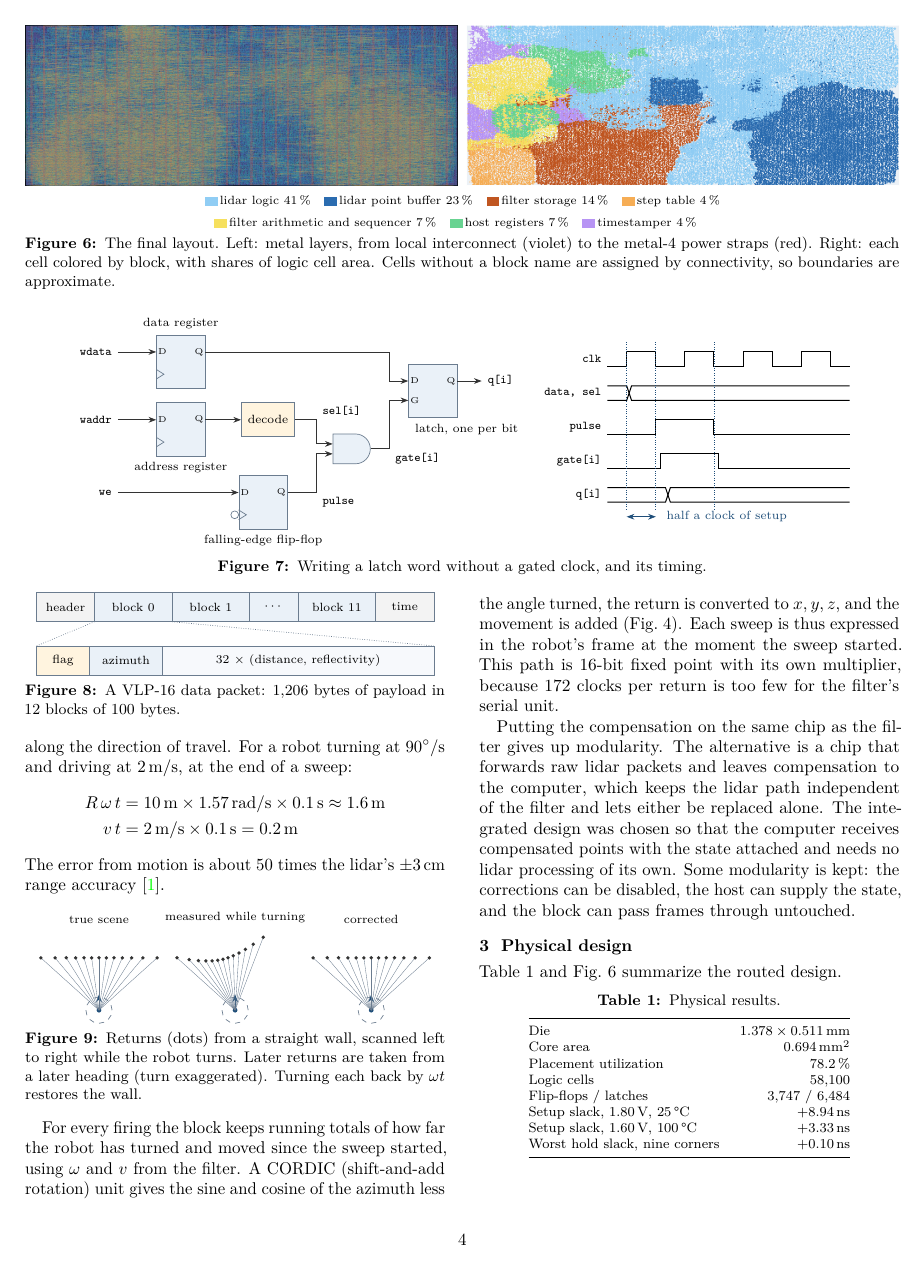
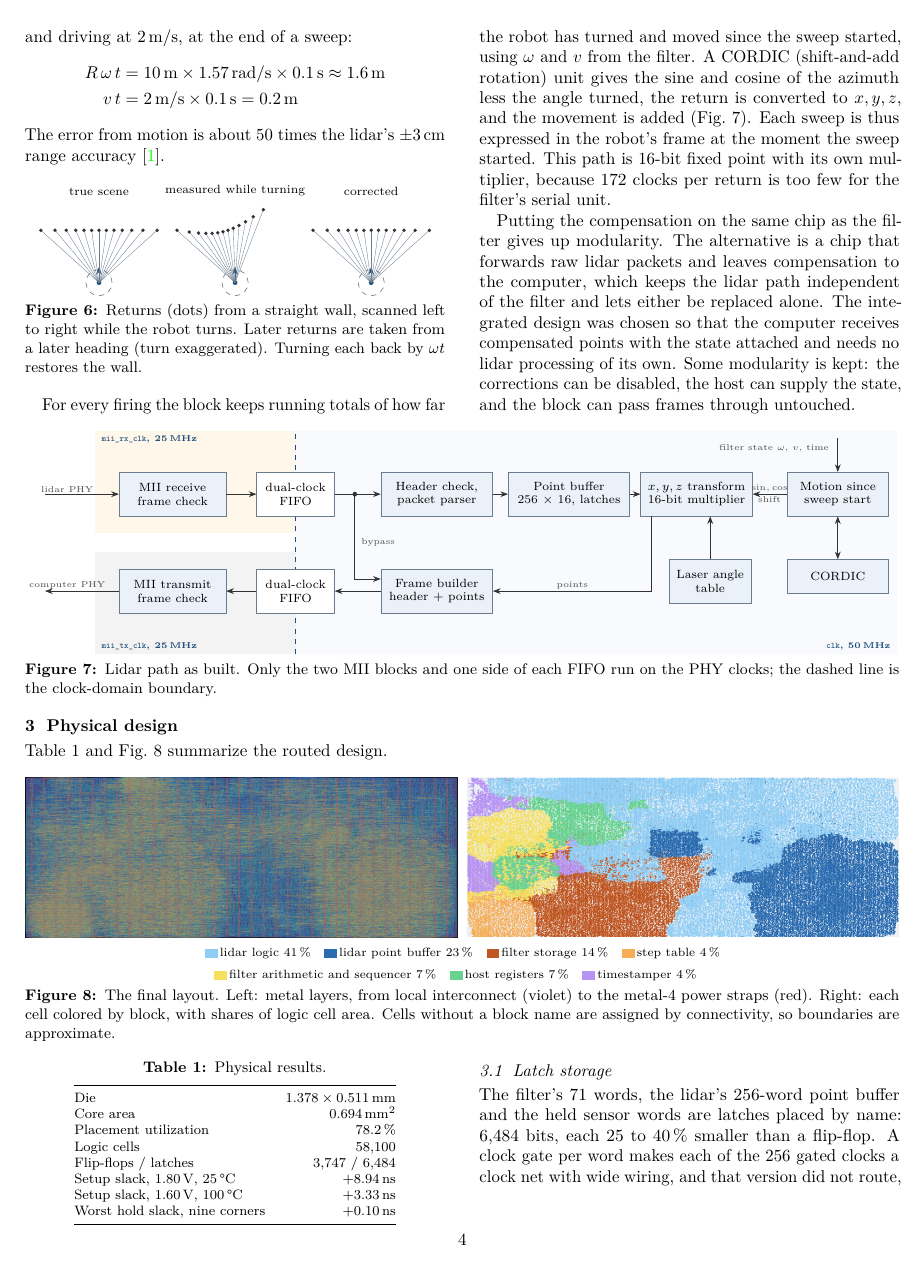
Before and after one commit to umigv/UMARV-SensorFusion, a LaTeX document (docs/report/sensor_fusion_chip_report.tex): page 4 of 7. Compiled offline with pdfLaTeX.

Commit message:
Design report: place every figure under its text, redraw the lidar path with clock domains
Co-Authored-By: Claude Fable 5.2 <noreply@anthropic.com>

```diff
--- a/docs/report/sensor_fusion_chip_report.tex
+++ b/docs/report/sensor_fusion_chip_report.tex
@@ -1,6 +1,6 @@
 % UMARV sensor fusion chip: design report.
 % Build: pdflatex sensor_fusion_chip_report.tex   (run twice for references)
-\documentclass[10pt,letterpaper,twocolumn]{article}
+\documentclass[10pt,letterpaper]{article}
 \usepackage[T1]{fontenc}
 \usepackage{lmodern}
 \usepackage[margin=0.7in,top=0.7in,bottom=0.8in,columnsep=0.28in]{geometry}
@@ -14,6 +14,8 @@
 \usepackage{tikz}
 \usepackage{graphicx}
 \usepackage{float}
+\usepackage{multicol}
+\setlength{\columnsep}{0.28in}\setlength{\multicolsep}{4pt}
 \usetikzlibrary{arrows.meta,positioning,fit,calc,backgrounds,circuits.logic.US}
 \usepackage[colorlinks,linkcolor=black,urlcolor=black]{hyperref}
 
@@ -377,4 +364,3 @@ the program evaluated in Section~\ref{sec:eval} is the one on the chip.
 
 
 
-\begin{figure*}[t]
@@ -381,3 +404,107 @@ the program evaluated in Section~\ref{sec:eval} is the one on the chip.
+For a robot turning at $90^\circ$/s and driving at 2\,m/s, at the end of a sweep:
+\begin{align*}
+R\,\omega\,t &= 10\,\text{m}\times1.57\,\text{rad/s}\times0.1\,\text{s}\approx 1.6\,\text{m}\\
+v\,t &= 2\,\text{m/s}\times0.1\,\text{s}=0.2\,\text{m}
+\end{align*}
+The error from motion is about 50 times the lidar's $\pm3$\,cm range accuracy~\cite{puck}.
+
+\begin{figure}[H]
+\centering
+\begin{tikzpicture}[x=5.4mm,y=5.4mm,font=\scriptsize]
+  \foreach \ox/\ttl/\k in {0/{true scene}/0, 5.2/{measured while turning}/0.28, 10.4/{corrected}/0} {
+    \begin{scope}[shift={(\ox,0)}]
+      \node[anchor=south] at (0,3.1) {\ttl};
+      \draw[rule,dashed] (0,0) circle (0.5);
+      \fill[accent] (0,0) circle (1.4pt); \draw[accent,->] (0,0) -- (0,0.6);
+      \foreach \a in {-48,-40,...,48} {\draw[rule,very thin] (0,0) -- ({2/cos(\a)*sin(\a-\k*(\a+48))},{2/cos(\a)*cos(\a-\k*(\a+48))});
+        \fill[black!80] ({2/cos(\a)*sin(\a-\k*(\a+48))},{2/cos(\a)*cos(\a-\k*(\a+48))}) circle (1.1pt);}
+    \end{scope}}
+\end{tikzpicture}
+\caption{Returns (dots) from a straight wall, scanned left to right while the robot turns. Later
+returns are taken from a later heading (turn exaggerated). Turning each back by $\omega t$
+restores the wall.}
+\label{fig:smear}
+\end{figure}
+
+
+
+
+
+
+
+
+
+
+
+For every firing the block keeps running totals of how far the robot has turned and moved since
+the sweep started, using $\omega$ and $v$ from the filter. A CORDIC (shift-and-add rotation) unit
+gives the sine and cosine of the azimuth less the angle turned, the return is converted to
+$x,y,z$, and the movement is added (Fig.~\ref{fig:lidar}). Each sweep is thus expressed in the
+robot's frame at the moment the sweep started. This path is 16-bit fixed point with its own
+multiplier, because 172 clocks per return is too few for the filter's serial unit.
+
+Putting the compensation on the same chip as the filter gives up modularity. The alternative is
+a chip that forwards raw lidar packets and leaves compensation to the computer, which keeps the
+lidar path independent of the filter and lets either be replaced alone. The integrated design
+was chosen so that the computer receives compensated points with the state attached and needs no
+lidar processing of its own. Some modularity is kept: the corrections can be disabled, the host can supply the state, and the
+block can pass frames through untouched.
+
+\end{multicols}
+\begin{figure}[H]
+\centering
+\begin{tikzpicture}[x=0.94mm,y=1mm,font=\scriptsize]
+  \tikzset{w/.style={->,draw=black!80,line width=0.5pt},bl/.style={font=\tiny,text=black!70,inner sep=1pt},
+           b/.style={draw=rule,fill=blk,align=center,inner sep=2pt,minimum height=9mm},
+           dom/.style={font=\tiny\bfseries,text=accent,inner sep=1pt}}
+  % clock domains
+  \fill[ctl!70] (0,2) rectangle (44,23); \fill[ext] (0,-23) rectangle (44,-2);
+  \fill[blk!35] (44,-23) rectangle (176,23);
+  \draw[accent,dashed,line width=0.6pt] (44,-23) -- (44,23);
+  \node[dom,anchor=north west] at (1,22.5) {\texttt{mii\_rx\_clk}, 25\,MHz};
+  \node[dom,anchor=south west] at (1,-22.5) {\texttt{mii\_tx\_clk}, 25\,MHz};
+  \node[dom,anchor=south east] at (175,-22.5) {\texttt{clk}, 50\,MHz};
+  % PHY-side blocks
+  \node[b,minimum width=22mm] (rx) at (17,10) {MII receive\\frame check};
+  \node[b,minimum width=22mm] (tx) at (17,-10) {MII transmit\\frame check};
+  \node[b,fill=white,minimum width=16mm] (f1) at (44,10) {dual-clock\\FIFO};
+  \node[b,fill=white,minimum width=16mm] (f2) at (44,-10) {dual-clock\\FIFO};
+  % core
+  \node[b,minimum width=23mm] (pp) at (75,10) {Header check,\\packet parser};
+  \node[b,minimum width=25mm] (pb) at (104,10) {Point buffer\\256 $\times$ 16, latches};
+  \node[b,minimum width=23mm] (xyz) at (132,10) {$x,y,z$ transform\\16-bit multiplier};
+  \node[b,minimum width=23mm] (fb) at (75,-10) {Frame builder\\header + points};
+  \node[b,minimum width=17mm] (lt) at (135,-8) {Laser angle\\table};
+  \node[b,minimum width=21mm] (mo) at (163,10) {Motion since\\sweep start};
+  \node[b,minimum width=21mm,minimum height=7mm] (co) at (163,-7) {CORDIC};
+  \draw[w] (-11,10) -- node[bl,above,pos=0.3]{lidar PHY} (rx);
+  \draw[w] (tx) -- node[bl,above,pos=0.7]{computer PHY} (-11,-10);
+  \draw[w] (rx) -- (f1); \draw[w] (f1) -- (pp); \draw[w] (pp) -- (pb); \draw[w] (pb) -- (xyz);
+  \draw[w] (mo) -- node[bl,above]{$\sin,\cos$} node[bl,below]{shift} (xyz);
+  \draw[w,<->] (mo) -- (co); \draw[w] (lt) -- (lt|-xyz.south);
+  \draw[w] ($(xyz.south west)+(2.5,0)$) |- node[bl,pos=0.75,above]{points} (fb.east);
+  \draw[w] (fb) -- (f2); \draw[w] (f2) -- (tx);
+  \fill[black!80] (57,10) circle (0.5); \draw[w] (57,10) -- (57,-7.5) -- (fb.west|-0,-7.5);
+  \node[bl,anchor=west] at (58,0) {bypass};
+  \draw[w] (163,21.5) -- (mo.north); \node[bl,anchor=east] at (161.5,19.5) {filter state $\omega$, $v$, time};
+\end{tikzpicture}
+\caption{Lidar path as built. Only the two MII blocks and one side of each FIFO run on the PHY
+clocks; the dashed line is the clock-domain boundary.}
+\label{fig:lidar}
+\end{figure}
+\begin{multicols}{2}
+
+
+
+
+\section{Physical design}
+
+
+
+Table~\ref{tab:pd} and Fig.~\ref{fig:layout} summarize the routed design.
+
+\end{multicols}
+\begin{figure}[H]
 \centering
 \includegraphics[width=0.495\linewidth]{dieshot.jpg}\hfill\includegraphics[width=0.495\linewidth]{floorplan.png}\\[3pt]
 {\scriptsize
@@ -390,6 +517,32 @@ the program evaluated in Section~\ref{sec:eval} is the one on the chip.
 straps (red). Right: each cell colored by block, with shares of logic cell area. Cells without
 a block name are assigned by connectivity, so boundaries are approximate.}
 \label{fig:layout}
-\end{figure*}
+\end{figure}
+\begin{multicols}{2}
 
-\begin{figure*}[t]
+
+\begin{table}[H]
+\centering\footnotesize
+\caption{Physical results.}
+\label{tab:pd}
+\begin{tabular}{@{}lr@{}}
+\toprule
+Die & $1.378\times0.511$\,mm\\
+Core area & 0.694\,mm$^2$\\
+Placement utilization & 78.2\,\%\\
+Logic cells & 58,100\\
+Flip-flops / latches & 3,747 / 6,484\\
+Setup slack, 1.80\,V, 25\,\textdegree C & $+8.94$\,ns\\
+Setup slack, 1.60\,V, 100\,\textdegree C & $+3.33$\,ns\\
+Worst hold slack, nine corners & $+0.10$\,ns\\
+\bottomrule
+\end{tabular}
+\end{table}
+
+
+
+\subsection{Latch storage}
+
+The filter's 71 words, the lidar's 256-word point buffer and the held sensor words are latches
+placed by name: 6,484 bits, each 25 to 40\,\% smaller than a flip-flop. A clock gate per word makes each of the 256 gated clocks a clock net with wide wiring, and that
+version did not route, so the design gates no clock (Fig.~\ref{fig:latch}). One falling-edge
@@ -396,3 +552,7 @@ a block name are assigned by connectivity, so boundaries are approximate.}
+construction.
+
+\end{multicols}
+\begin{figure}[H]
 \centering
 \begin{tikzpicture}[circuit logic US,x=1mm,y=1mm,font=\scriptsize]
   \newcommand{\cell}[4]{% name, center, lower-left label, bubble (0/1)
@@ -447,15 +599,0 @@ sweep of about 29,000 returns takes 100\,ms.
-\begin{figure}[!htb]
-\centering
-\begin{tikzpicture}[x=1mm,y=1mm,font=\scriptsize]
-  \draw[fill=ext,draw=rule] (0,0) rectangle (12,6) node[midway]{header};
-  \draw[fill=blk,draw=rule] (12,0) rectangle (28,6) node[midway]{block 0};
-  \draw[fill=blk,draw=rule] (28,0) rectangle (44,6) node[midway]{block 1};
-  \draw[fill=blk,draw=rule] (44,0) rectangle (54,6) node[midway]{$\cdots$};
-  \draw[fill=blk,draw=rule] (54,0) rectangle (70,6) node[midway]{block 11};
-  \draw[fill=ext,draw=rule] (70,0) rectangle (82,6) node[midway]{time};
-  \draw[rule,densely dotted] (12,0) -- (0,-5); \draw[rule,densely dotted] (28,0) -- (82,-5);
-  \draw[fill=ctl,draw=rule] (0,-11) rectangle (11,-5) node[midway]{flag};
-  \draw[fill=blk,draw=rule] (11,-11) rectangle (26,-5) node[midway]{azimuth};
-  \draw[fill=blk!40,draw=rule] (26,-11) rectangle (82,-5) node[midway]{32 $\times$ (distance, reflectivity)};
-\end{tikzpicture}
-\caption{A VLP-16 data packet: 1,206 bytes of payload in 12 blocks of 100 bytes.}
@@ -471,75 +599,0 @@ used as one scan from one pose (Fig.~\ref{fig:smear}). A return at range $R$, ta
-into the sweep, is displaced by $R\,\omega\,t$ sideways and $v\,t$ along the direction of travel.
-For a robot turning at $90^\circ$/s and driving at 2\,m/s, at the end of a sweep:
-\begin{align*}
-R\,\omega\,t &= 10\,\text{m}\times1.57\,\text{rad/s}\times0.1\,\text{s}\approx 1.6\,\text{m}\\
-v\,t &= 2\,\text{m/s}\times0.1\,\text{s}=0.2\,\text{m}
-\end{align*}
-The error from motion is about 50 times the lidar's $\pm3$\,cm range accuracy~\cite{puck}.
-
-\begin{figure}[!htb]
-\centering
-\begin{tikzpicture}[x=5.4mm,y=5.4mm,font=\scriptsize]
-  \foreach \ox/\ttl/\k in {0/{true scene}/0, 5.2/{measured while turning}/0.28, 10.4/{corrected}/0} {
-    \begin{scope}[shift={(\ox,0)}]
-      \node[anchor=south] at (0,3.1) {\ttl};
-      \draw[rule,dashed] (0,0) circle (0.5);
-      \fill[accent] (0,0) circle (1.4pt); \draw[accent,->] (0,0) -- (0,0.6);
-      \foreach \a in {-48,-40,...,48} {\draw[rule,very thin] (0,0) -- ({2/cos(\a)*sin(\a-\k*(\a+48))},{2/cos(\a)*cos(\a-\k*(\a+48))});
-        \fill[black!80] ({2/cos(\a)*sin(\a-\k*(\a+48))},{2/cos(\a)*cos(\a-\k*(\a+48))}) circle (1.1pt);}
-    \end{scope}}
-\end{tikzpicture}
-\caption{Returns (dots) from a straight wall, scanned left to right while the robot turns. Later
-returns are taken from a later heading (turn exaggerated). Turning each back by $\omega t$
-restores the wall.}
-\label{fig:smear}
-\end{figure}
-
-
-
-
-
-
-
-
-
-
-
-For every firing the block keeps running totals of how far the robot has turned and moved since
-the sweep started, using $\omega$ and $v$ from the filter. A CORDIC (shift-and-add rotation) unit
-gives the sine and cosine of the azimuth less the angle turned, the return is converted to
-$x,y,z$, and the movement is added (Fig.~\ref{fig:lidar}). Each sweep is thus expressed in the
-robot's frame at the moment the sweep started. This path is 16-bit fixed point with its own
-multiplier, because 172 clocks per return is too few for the filter's serial unit.
-
-Putting the compensation on the same chip as the filter gives up modularity. The alternative is
-a chip that forwards raw lidar packets and leaves compensation to the computer, which keeps the
-lidar path independent of the filter and lets either be replaced alone. The integrated design
-was chosen so that the computer receives compensated points with the state attached and needs no
-lidar processing of its own. Some modularity is kept: the corrections can be disabled, the host can supply the state, and the
-block can pass frames through untouched.
-
-
-
-\section{Physical design}
-
-
-
-Table~\ref{tab:pd} and Fig.~\ref{fig:layout} summarize the routed design.
-
-\begin{table}[!htb]
-\centering\footnotesize
-\caption{Physical results.}
-\label{tab:pd}
-\begin{tabular}{@{}lr@{}}
-\toprule
-Die & $1.378\times0.511$\,mm\\
-Core area & 0.694\,mm$^2$\\
-Placement utilization & 78.2\,\%\\
-Logic cells & 58,100\\
-Flip-flops / latches & 3,747 / 6,484\\
-Setup slack, 1.80\,V, 25\,\textdegree C & $+8.94$\,ns\\
-Setup slack, 1.60\,V, 100\,\textdegree C & $+3.33$\,ns\\
-Worst hold slack, nine corners & $+0.10$\,ns\\
-\bottomrule
-\end{tabular}
-\end{table}
@@ -557,4 +600,3 @@ are steady half a clock before the enable rises and until after it falls. These
-construction.
 
 
 
```
Also changed, not shown: docs/report/sensor_fusion_chip_report.pdf, docs/report/sensor_fusion_chip_report.tex (222 more changed lines).
